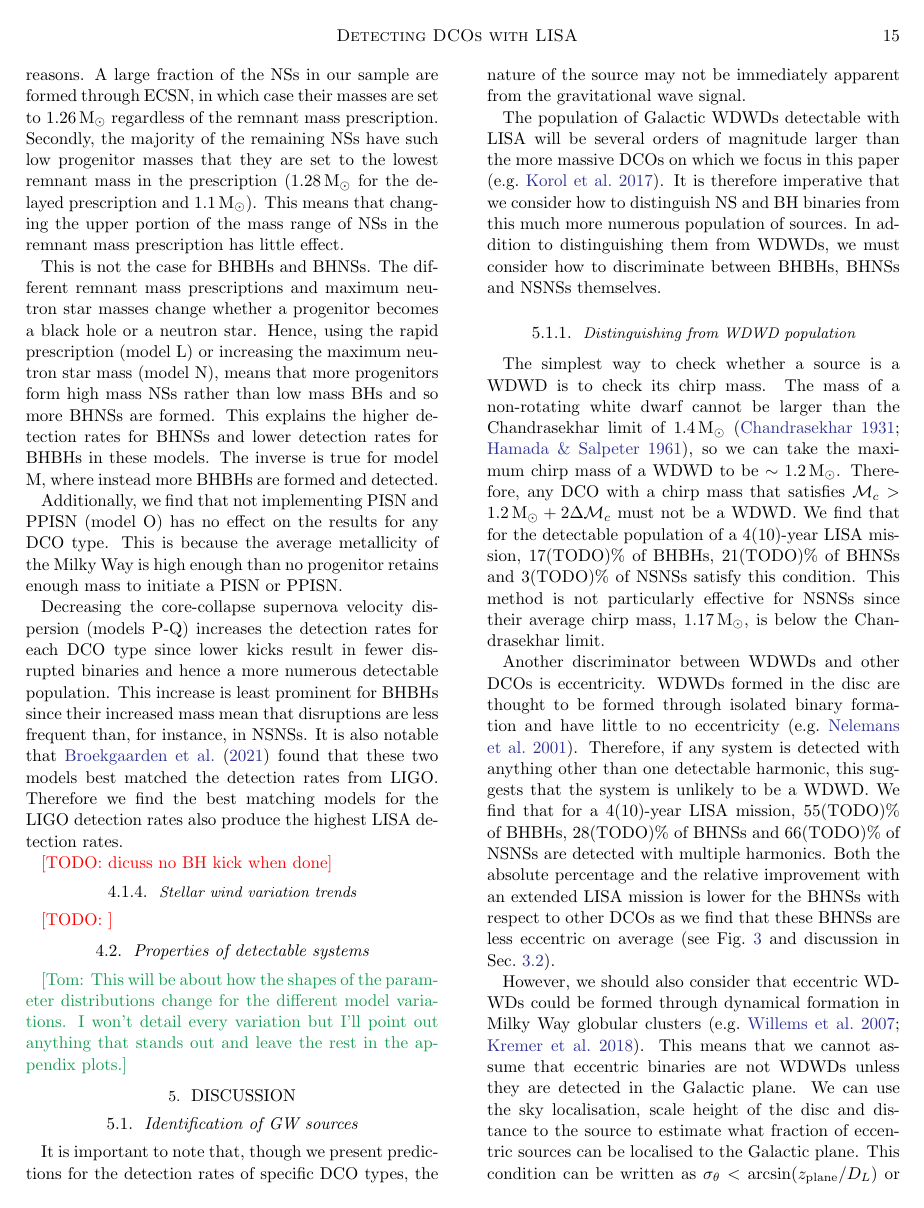
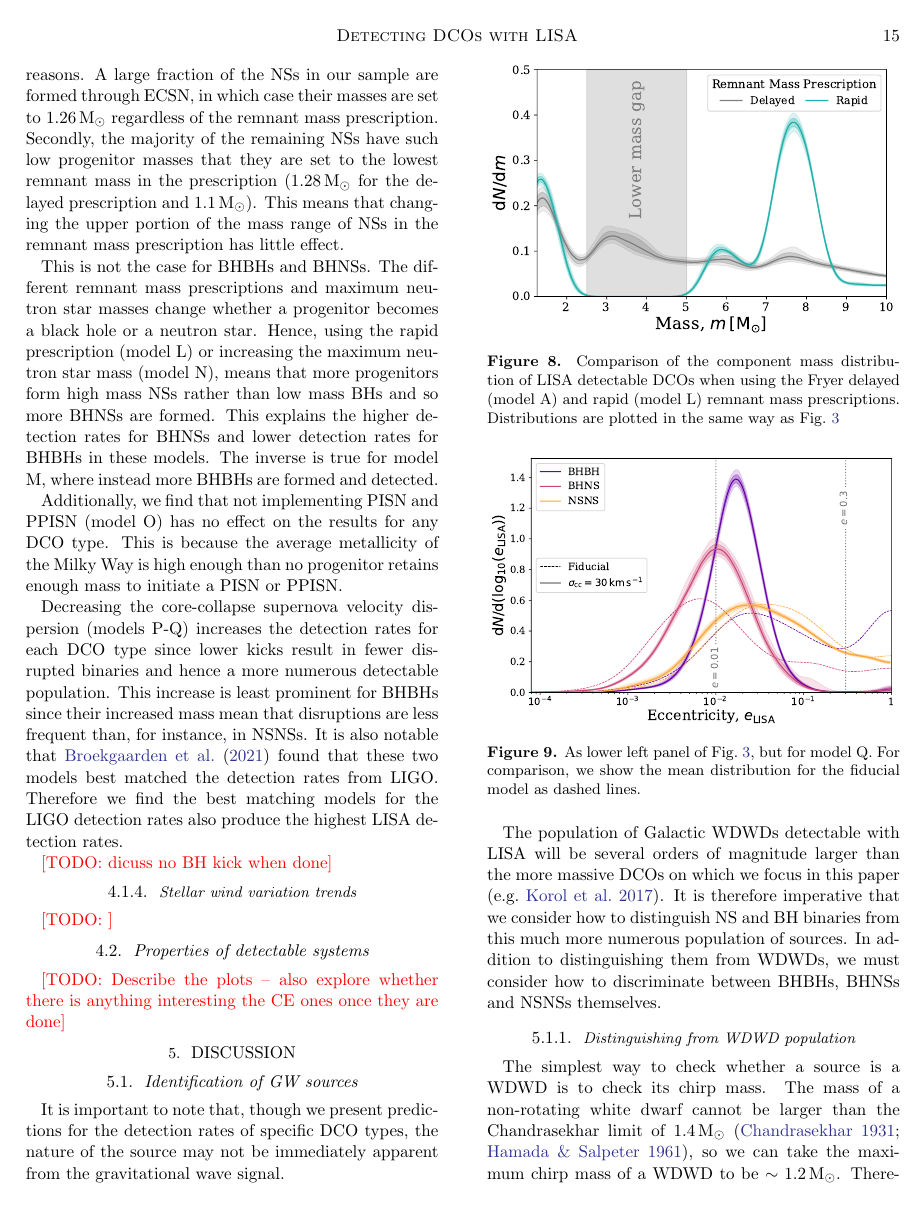
Before and after one commit to TomWagg/detecting-DCOs-in-LISA, a LaTeX paper (paper/tex/paper.tex, which reads paper/tex/sections/variations.tex): page 15 of 32 before the commit and page 15 of 33 after it. Compiled offline with pdfLaTeX.

Commit message:
add in the new variation figures

```diff
--- a/paper/tex/sections/variations.tex
+++ b/paper/tex/sections/variations.tex
@@ -45,4 +45,32 @@
 \todo{}
 
 \subsection{Properties of detectable systems}\label{sec:property_variations}
-\tom{This will be about how the shapes of the parameter distributions change for the different model variations. I won't detail every variation but I'll point out anything that stands out and leave the rest in the appendix plots.}
+\todo{Describe the plots -- also explore whether there is anything interesting the CE ones once they are done}
+
+\begin{figure}[htb]
+    \centering
+    \includegraphics[width=\columnwidth]{lower_mass_gap_rapid_variation.pdf}
+    \caption{Comparison of the component mass distribution of LISA detectable DCOs when using the Fryer delayed (model \modFid{}) and rapid (model \modRapid{}) remnant mass prescriptions. Distributions are plotted in the same way as Fig.~\ref{fig:fiducial_pdf_distributions}}
+    \label{fig:lower_mass_gap_variation}
+\end{figure}
+
+\begin{figure}[htb]
+    \centering
+    \includegraphics[width=\columnwidth]{ecc_low_kick_variation.pdf}
+    \caption{As lower left panel of Fig.~\ref{fig:fiducial_pdf_distributions}, but for model \modSigLower{}. For comparison, we show the mean distribution for the fiducial model as dashed lines.}
+    \label{fig:ecc_low_kick_variation}
+\end{figure}
+
+% \begin{table}[htb]
+%     \centering
+%     \begin{tabular}{l|cccc}
+%         \hline
+%         \multirow{2}{*}{Component} & At Formation & \multicolumn{3}{c}{LISA detectable (4 year)} \\ \cline{2-5}
+%         & All & BHBH & BHNS & NSNS \\
+%         \hline
+%         Low-$\alpha$ disc & 42.5\% & 88.6\% & 81.8\% & 84.9\%\\
+%         High-$\alpha$ disc & 42.5\% & 5.2\% & 8.1\% & 12.0\%\\
+%         Bulge & 15.0\% & 6.2\% & 10.1\% & 3.1\%\\
+%     \end{tabular}
+%     \caption{Percentage of systems in each Galactic component.}
+% \end{table}
```
Also changed, not shown: paper/figures/ecc_low_kick_variation.pdf (added), paper/figures/lower_mass_gap_rapid_variation.pdf (added), 2 other files.
